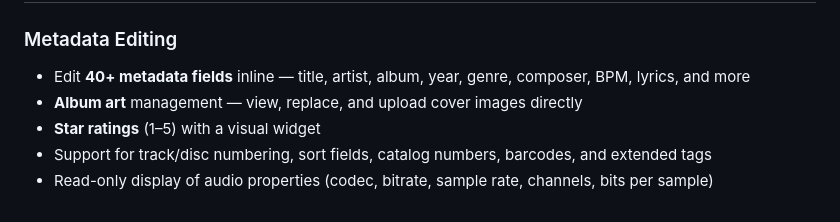
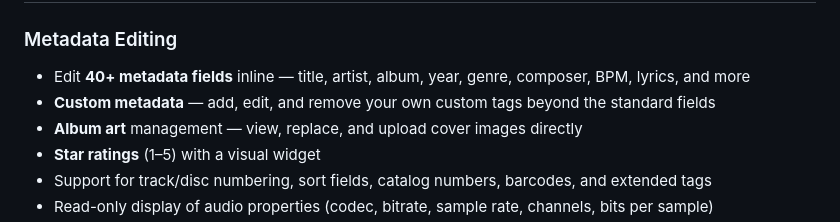
Before and after one commit to suitux/Tagr, a Markdown page: README.md, the part around the change. Drawn GitHub-style.

```diff
--- a/README.md
+++ b/README.md
@@ -26,6 +26,7 @@ Tagr lets you browse, edit, and manage audio file tags from any browser. Just po
 ### Metadata Editing
 
 - Edit **40+ metadata fields** inline — title, artist, album, year, genre, composer, BPM, lyrics, and more
+- **Custom metadata** — add, edit, and remove your own custom tags beyond the standard fields
 - **Album art** management — view, replace, and upload cover images directly
 - **Star ratings** (1–5) with a visual widget
 - Support for track/disc numbering, sort fields, catalog numbers, barcodes, and extended tags
```
